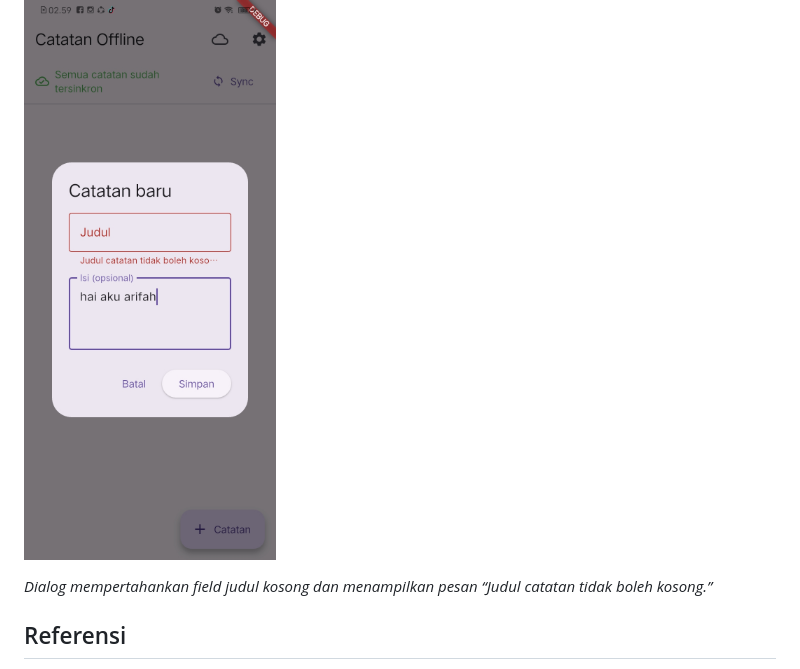
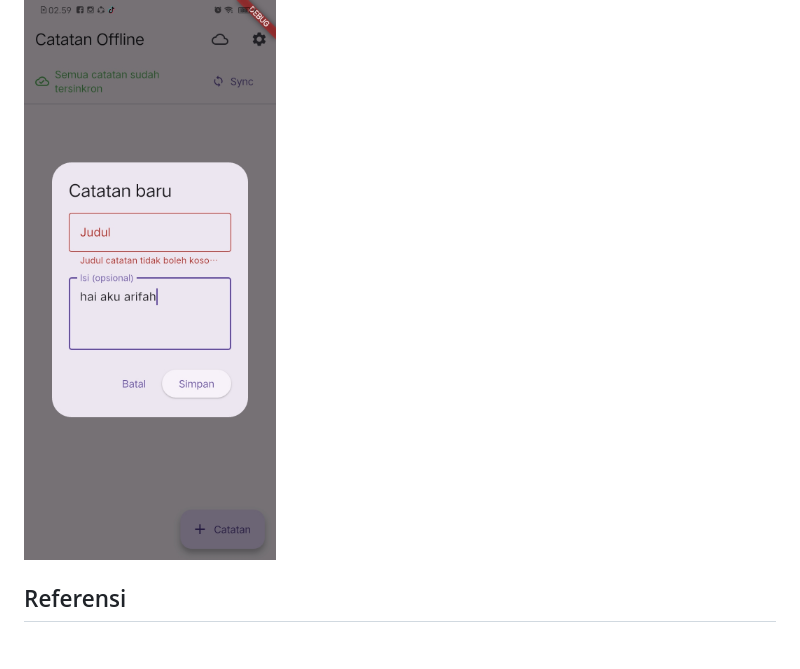
Before and after one commit to ArifahZhafirah/244107020188-mobile-course, a Markdown page: 08-week-8-mid-project-review-code-review/README.md, the part around the change. Rendered like a GitHub page; blank space fills up the shorter version.

```diff
--- a/08-week-8-mid-project-review-code-review/README.md
+++ b/08-week-8-mid-project-review-code-review/README.md
@@ -204,8 +204,6 @@ Screenshot yang tersedia di folder `screenshots/` adalah bukti dialog tambah cat
 
 ![Validasi judul kosong pada dialog Catatan baru](screenshots/1_validasi_judul_kosong.jpeg)
 
-*Dialog mempertahankan field judul kosong dan menampilkan pesan “Judul catatan tidak boleh kosong.”*
-
 ## Referensi
 
 - [Codelab #08 — Mid Project Review & Code Review](https://jti-polinema.github.io/flutter-codelab/08-minggu-8-mid-project-review-code-review/)
```
Also changed, not shown: 08-week-8-mid-project-review-code-review/docs/peer-review.md (+0 -10 lines).
